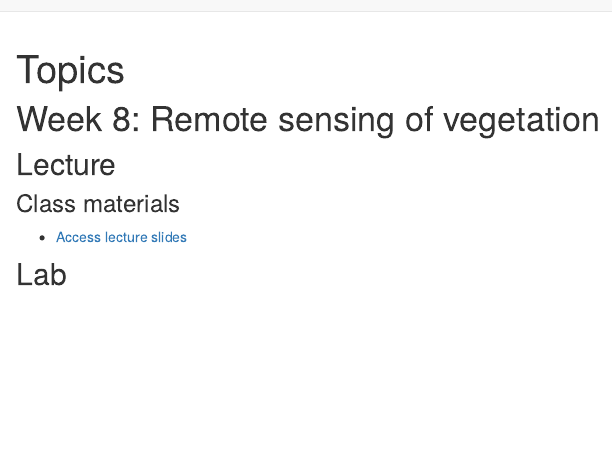
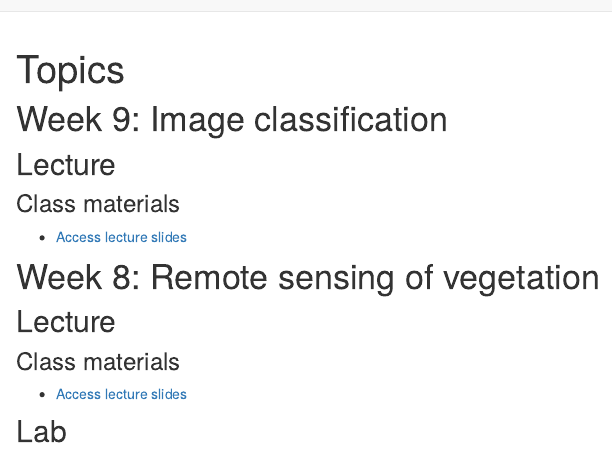
Before and after one commit to ryoliver/EDS_223_spatial_analysis, an R Markdown document (topics.Rmd): the page in a window 1100 px wide, from its top. Rendered offline with R 4.5, knitr and Pandoc, with nearby package versions; drawn as R Markdown's standard HTML page in place of the format the file asks for.

Commit message:
add week 9

````diff
--- a/topics.Rmd
+++ b/topics.Rmd
@@ -5,6 +5,11 @@ title: "Topics"
 ```{r setup, include=FALSE}
 knitr::opts_chunk$set(echo = TRUE)
 ```
+# Week 9: Image classification
+## Lecture
+### Class materials
+-   [Access lecture slides](lectures/week9.pdf)
+
 # Week 8: Remote sensing of vegetation
 ## Lecture
 ### Class materials
````
Also changed, not shown: docs/search.json, 3 other files.
